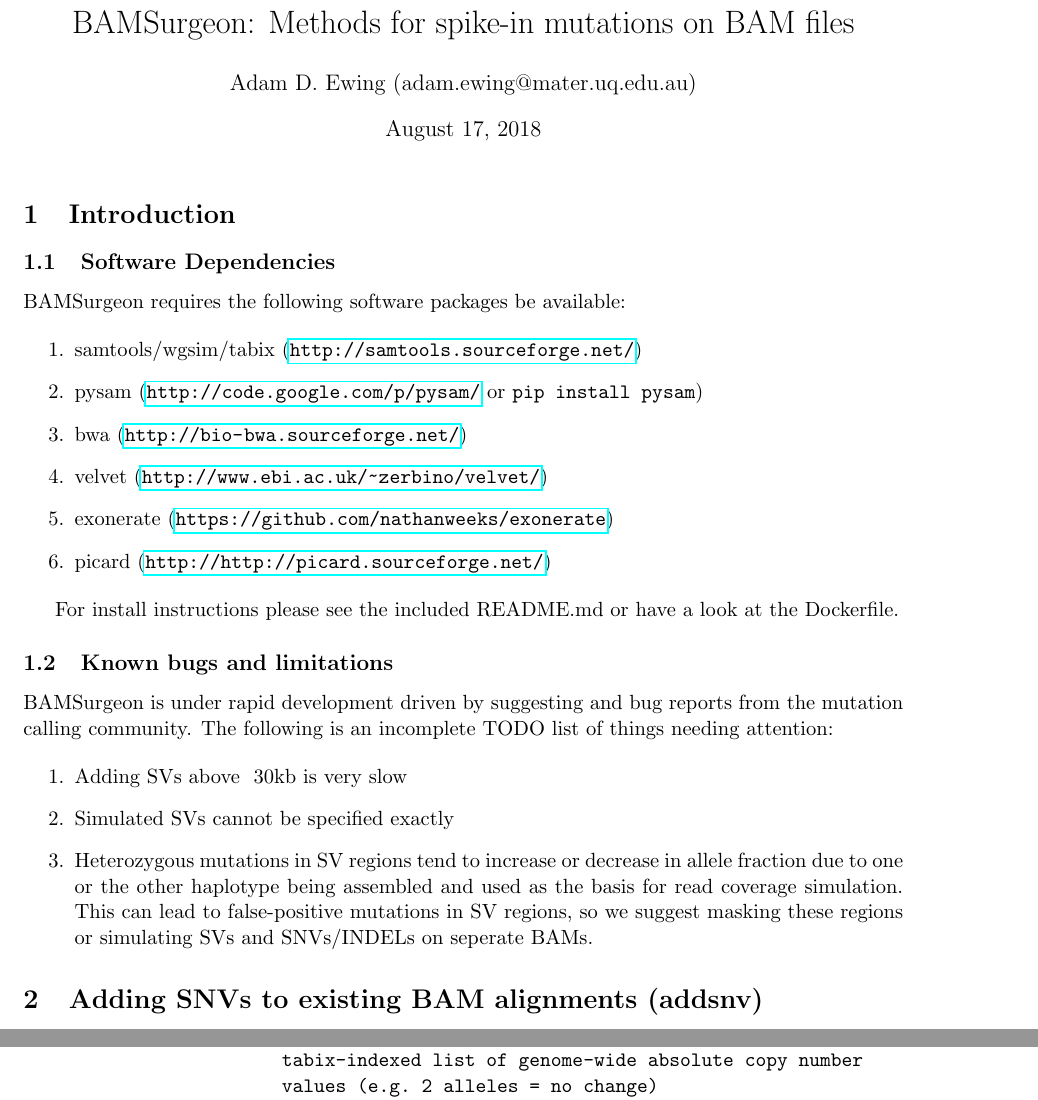
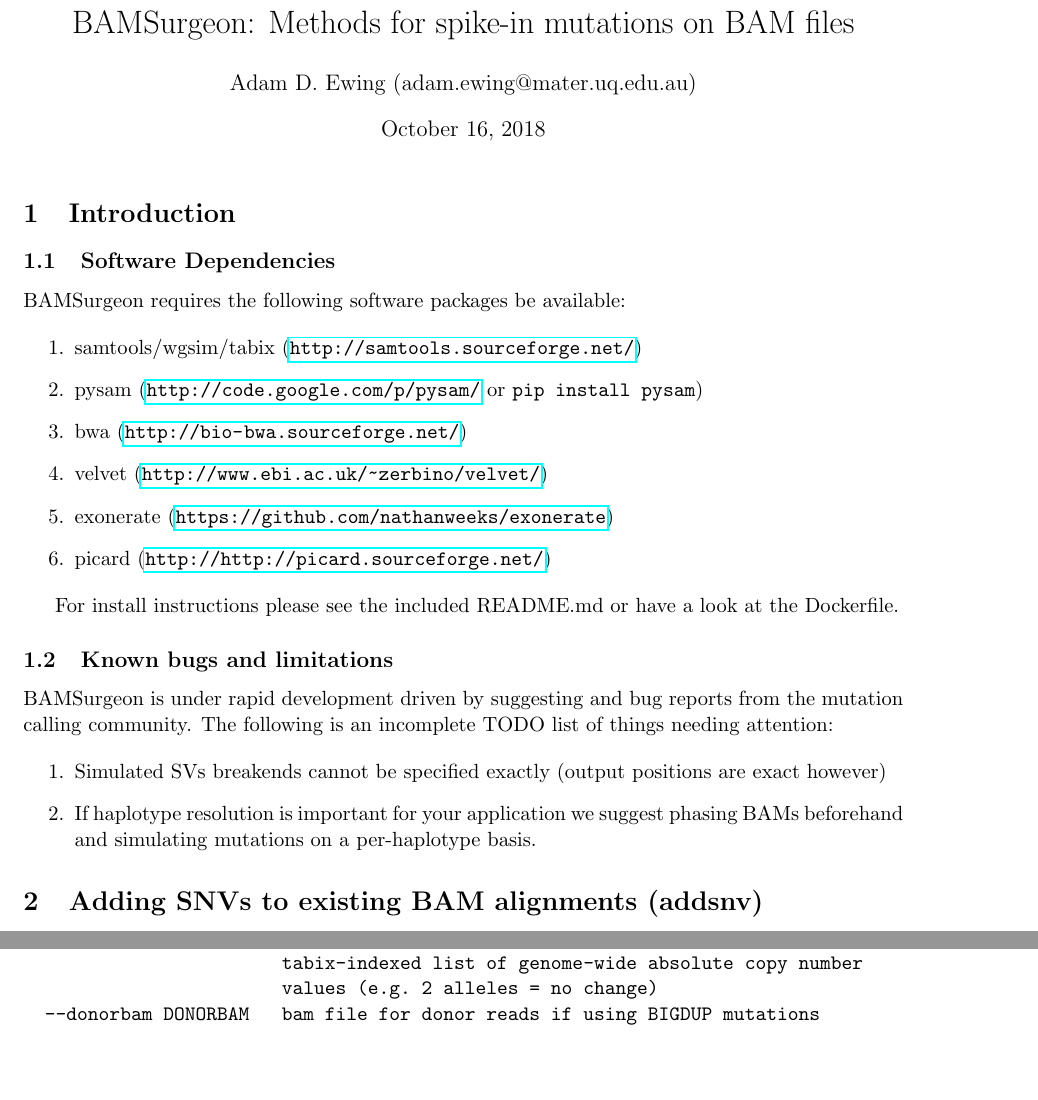
Before and after one commit to adamewing/bamsurgeon, a LaTeX document (doc/Manual.tex): two parts of pages 1 and 9 of 14 before the commit and two parts of pages 1 and 8 of 14 after it, joined at a grey line, cut so that both start at the same text. Compiled offline with pdfLaTeX.

```diff
--- a/doc/Manual.tex
+++ b/doc/Manual.tex
@@ -12,7 +12,7 @@
 \title{BAMSurgeon: Methods for spike-in mutations on BAM files}
 \author{Adam D. Ewing (adam.ewing@mater.uq.edu.au)}
 \begin{document}
- \date{August 17, 2018}
+ \date{October 16, 2018}
  \maketitle
 
 \section{Introduction}
@@ -35,9 +35,8 @@
 BAMSurgeon is under rapid development driven by suggesting and bug reports from the mutation calling community. The following is an incomplete TODO list of things needing attention:
 
 \begin{enumerate}
-\item Adding SVs above ~30kb is very slow
-\item Simulated SVs cannot be specified exactly
-\item Heterozygous mutations in SV regions tend to increase or decrease in allele fraction due to one or the other haplotype being assembled and used as the basis for read coverage simulation. This can lead to false-positive mutations in SV regions, so we suggest masking these regions or simulating SVs and SNVs/INDELs on seperate BAMs.
+\item Simulated SVs breakends cannot be specified exactly (output positions are exact however)
+\item If haplotype resolution is important for your application we suggest phasing BAMs beforehand and simulating mutations on a per-haplotype basis.
 \end{enumerate}
 
 
@@ -283,11 +282,11 @@
 usage: addsv.py [-h] -v VARFILENAME -f BAMFILENAME -r REFFASTA -o OUTBAMFILE
                 [-l MAXLIBSIZE] [-k KMERSIZE] [-s SVFRAC]
                 [--minctglen MINCTGLEN] [-n MAXMUTS] [-c CNVFILE]
-                [--ismean ISMEAN] [--issd ISSD] [-p PROCS] [--inslib INSLIB]
-                [--delay DELAY] [--noref] [--aligner ALIGNER]
-                [--alignopts ALIGNOPTS] [--tagreads] [--skipmerge]
-                [--keepsecondary] [--debug] [--tmpdir TMPDIR] [--seed SEED]
-                [--allowN]
+                [--donorbam DONORBAM] [--ismean ISMEAN] [--issd ISSD]
+                [--simerr SIMERR] [-p PROCS] [--inslib INSLIB] [--delay DELAY]
+                [--noref] [--aligner ALIGNER] [--alignopts ALIGNOPTS]
+                [--tagreads] [--skipmerge] [--keepsecondary] [--debug]
+                [--tmpdir TMPDIR] [--seed SEED] [--allowN]
 
 adds SVs to reads, outputs modified reads as .bam along with mates
 
@@ -316,6 +315,7 @@
   -c CNVFILE, --cnvfile CNVFILE
                         tabix-indexed list of genome-wide absolute copy number
                         values (e.g. 2 alleles = no change)
+  --donorbam DONORBAM   bam file for donor reads if using BIGDUP mutations
   --ismean ISMEAN       mean insert size (default = estimate from region)
   --issd ISSD           insert size standard deviation (default = estimate
                         from region)
```
Also changed, not shown: test_data/test_sv.txt (+3 -2 lines), doc/Manual.tex (9 more changed lines), 4 other files.
